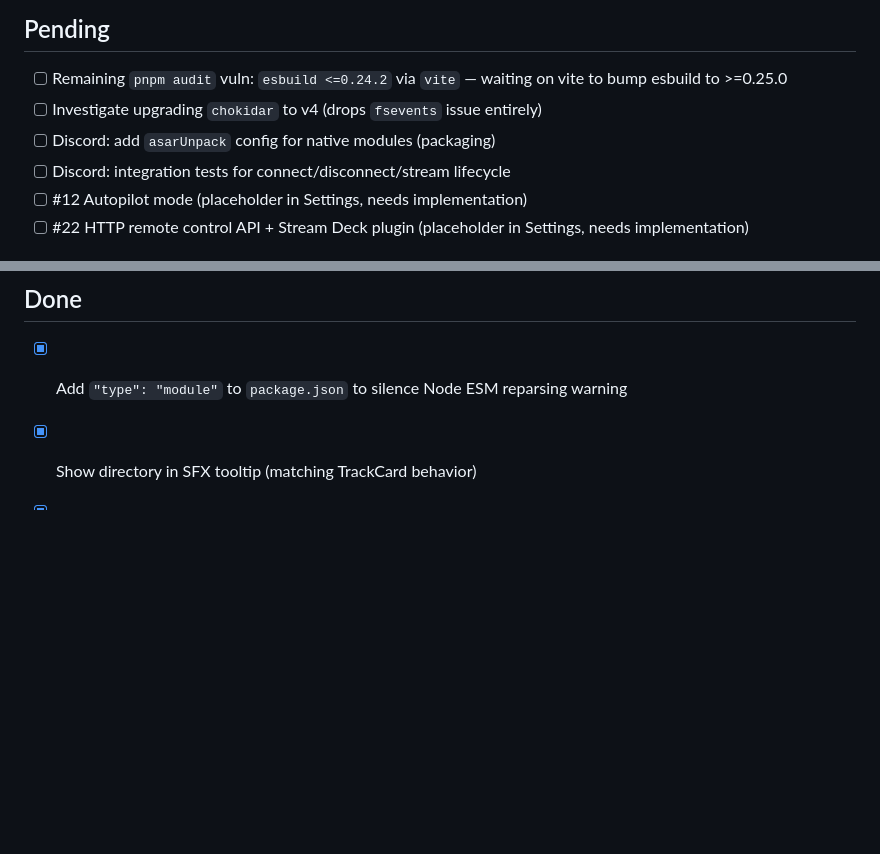
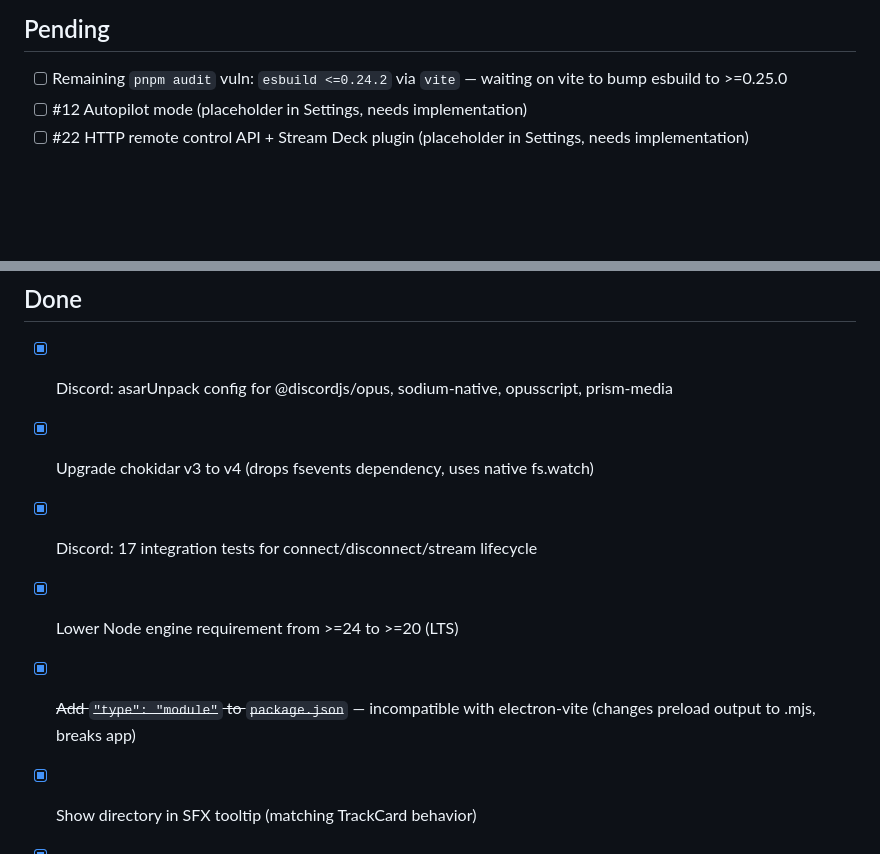
Before and after one commit to CodeAndJam/doty, a Markdown page: TODO.md, 2 parts joined by grey strips. Drawn GitHub-style; blank space fills up the shorter version.

Commit message:
docs: update TODO.md with completed items and reverted type:module

```diff
--- a/TODO.md
+++ b/TODO.md
@@ -3,9 +3,6 @@
 ## Pending
 
 - [ ] Remaining `pnpm audit` vuln: `esbuild <=0.24.2` via `vite` — waiting on vite to bump esbuild to >=0.25.0
-- [ ] Investigate upgrading `chokidar` to v4 (drops `fsevents` issue entirely)
-- [ ] Discord: add `asarUnpack` config for native modules (packaging)
-- [ ] Discord: integration tests for connect/disconnect/stream lifecycle
 - [ ] #12 Autopilot mode (placeholder in Settings, needs implementation)
 - [ ] #22 HTTP remote control API + Stream Deck plugin (placeholder in Settings, needs implementation)
 
@@ -23,7 +20,11 @@
 
 ## Done
 
-- [x] Add `"type": "module"` to `package.json` to silence Node ESM reparsing warning
+- [x] Discord: asarUnpack config for @discordjs/opus, sodium-native, opusscript, prism-media
+- [x] Upgrade chokidar v3 to v4 (drops fsevents dependency, uses native fs.watch)
+- [x] Discord: 17 integration tests for connect/disconnect/stream lifecycle
+- [x] Lower Node engine requirement from >=24 to >=20 (LTS)
+- [x] ~~Add `"type": "module"` to `package.json`~~ — incompatible with electron-vite (changes preload output to .mjs, breaks app)
 - [x] Show directory in SFX tooltip (matching TrackCard behavior)
 - [x] Resolve all Biome lint warnings: useButtonType, useIterableCallbackReturn, useExhaustiveDependencies, useKeyWithClickEvents
 - [x] Pre-commit hook: Husky + lint-staged for Biome lint + tsc typecheck on every commit
```
